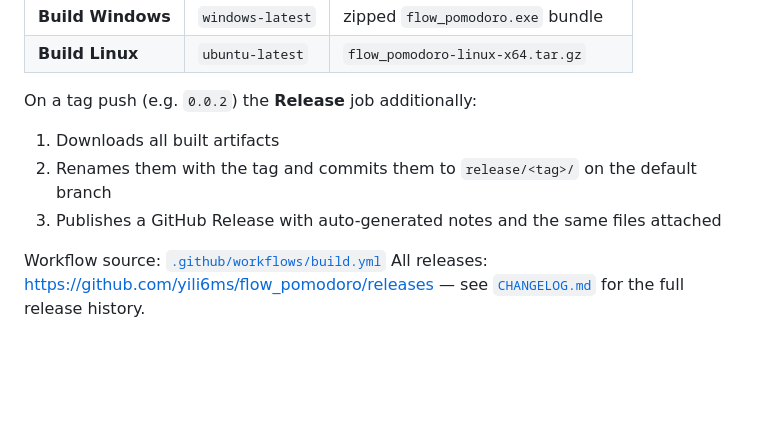
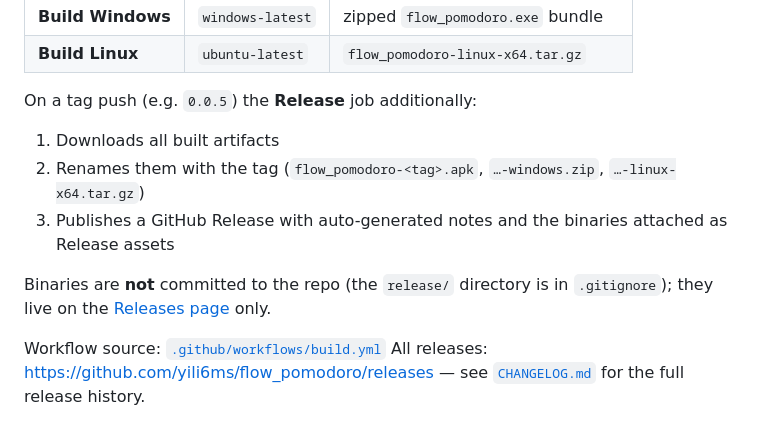
Before and after one commit to yili6ms/flow_pomodoro, a Markdown page: README.md, the part around the change. Rendered like a GitHub page; blank space fills up the shorter version.

Commit message:
docs(readme): refresh CI/Releases section after .gitignore + tag bump
The "Latest release" shields.io badge auto-tracks tags, but the prose
referenced 0.0.2 and the now-removed commit-to-release-folder step.
Update to reflect 0.0.5 + the assets-only release flow.

Co-authored-by: Copilot <223556219+Copilot@users.noreply.github.com>

```diff
--- a/README.md
+++ b/README.md
@@ -89,10 +89,12 @@ GitHub Actions runs on every push and PR to `master`/`main`:
 | **Build Windows**  | `windows-latest` | zipped `flow_pomodoro.exe` bundle |
 | **Build Linux**    | `ubuntu-latest` | `flow_pomodoro-linux-x64.tar.gz` |
 
-On a tag push (e.g. `0.0.2`) the **Release** job additionally:
+On a tag push (e.g. `0.0.5`) the **Release** job additionally:
 1. Downloads all built artifacts
-2. Renames them with the tag and commits them to `release/<tag>/` on the default branch
-3. Publishes a GitHub Release with auto-generated notes and the same files attached
+2. Renames them with the tag (`flow_pomodoro-<tag>.apk`, `…-windows.zip`, `…-linux-x64.tar.gz`)
+3. Publishes a GitHub Release with auto-generated notes and the binaries attached as Release assets
+
+Binaries are **not** committed to the repo (the `release/` directory is in `.gitignore`); they live on the [Releases page](https://github.com/yili6ms/flow_pomodoro/releases) only.
 
 Workflow source: [`.github/workflows/build.yml`](.github/workflows/build.yml)
 All releases: <https://github.com/yili6ms/flow_pomodoro/releases> — see [`CHANGELOG.md`](CHANGELOG.md) for the full release history.
```
